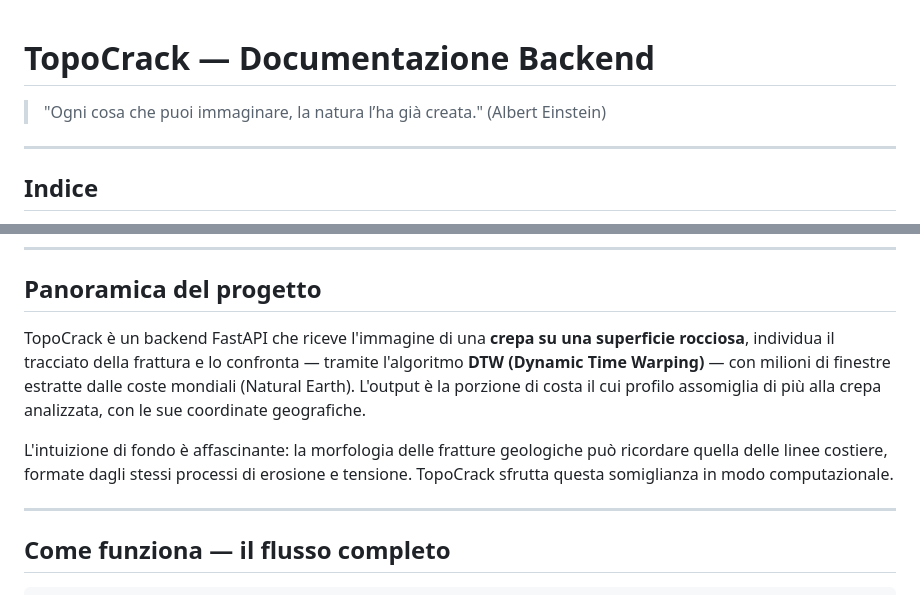
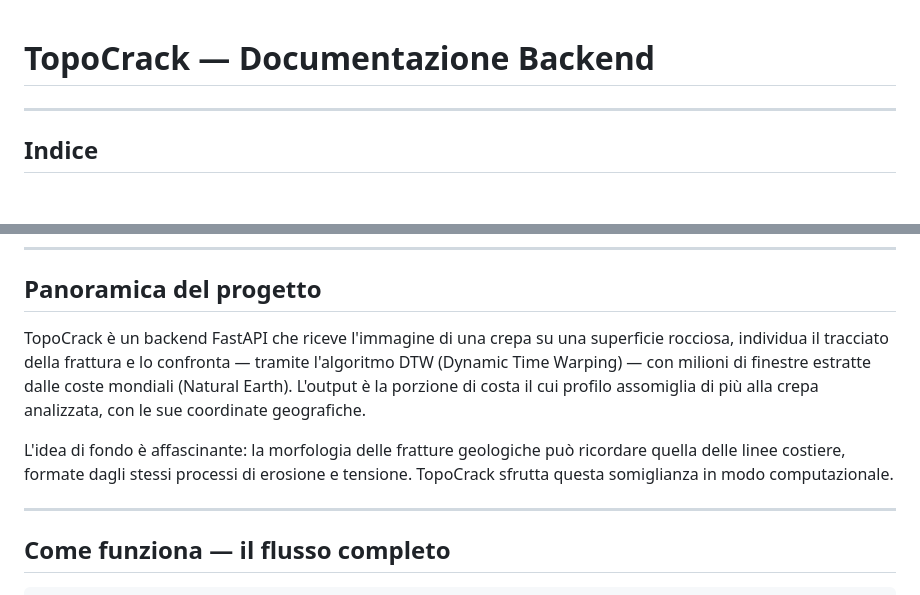
Before and after one commit to QuarteyMatthew/TopoCrack, a Markdown page: Documentation/BackendDocumentation.md, 2 parts joined by grey strips. Drawn GitHub-style; blank space fills up the shorter version.

Commit message:
slightly edited documentation

```diff
--- a/Documentation/BackendDocumentation.md
+++ b/Documentation/BackendDocumentation.md
@@ -1,6 +1,4 @@
 # TopoCrack — Documentazione Backend
-
-> "Ogni cosa che puoi immaginare, la natura l’ha già creata." (Albert Einstein)
 
 ---
 
@@ -29,9 +27,9 @@
 
 ## Panoramica del progetto
 
-TopoCrack è un backend FastAPI che riceve l'immagine di una **crepa su una superficie rocciosa**, individua il tracciato della frattura e lo confronta — tramite l'algoritmo **DTW (Dynamic Time Warping)** — con milioni di finestre estratte dalle coste mondiali (Natural Earth). L'output è la porzione di costa il cui profilo assomiglia di più alla crepa analizzata, con le sue coordinate geografiche.
+TopoCrack è un backend FastAPI che riceve l'immagine di una crepa su una superficie rocciosa, individua il tracciato della frattura e lo confronta — tramite l'algoritmo DTW (Dynamic Time Warping) — con milioni di finestre estratte dalle coste mondiali (Natural Earth). L'output è la porzione di costa il cui profilo assomiglia di più alla crepa analizzata, con le sue coordinate geografiche.
 
-L'intuizione di fondo è affascinante: la morfologia delle fratture geologiche può ricordare quella delle linee costiere, formate dagli stessi processi di erosione e tensione. TopoCrack sfrutta questa somiglianza in modo computazionale.
+L'idea di fondo è affascinante: la morfologia delle fratture geologiche può ricordare quella delle linee costiere, formate dagli stessi processi di erosione e tensione. TopoCrack sfrutta questa somiglianza in modo computazionale.
 
 ---
 
```
Also changed, not shown: other parts of Documentation/BackendDocumentation.md (+23 -23 lines).
